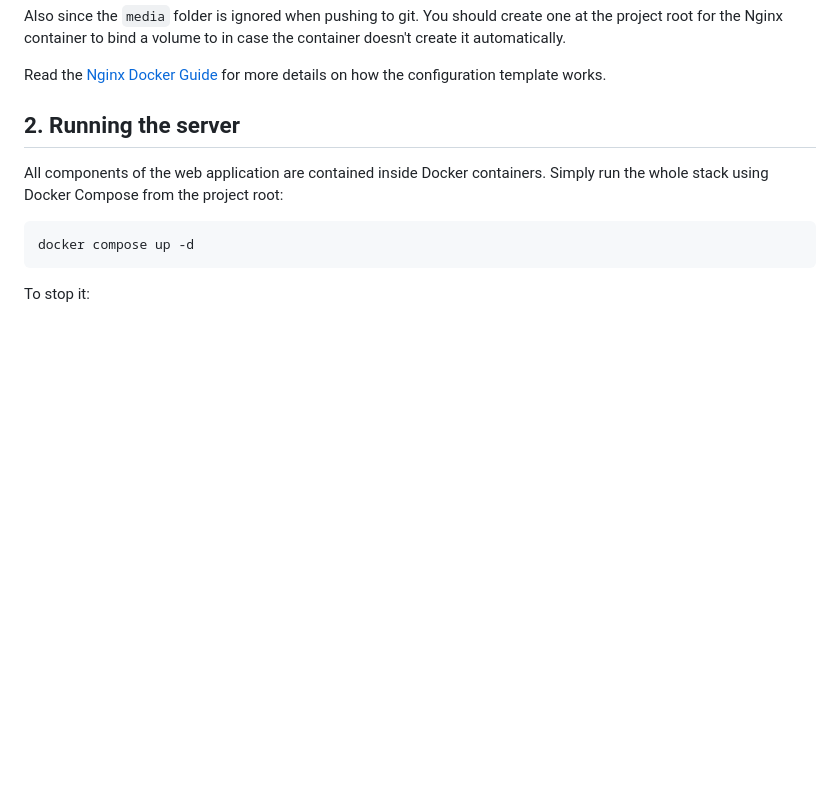
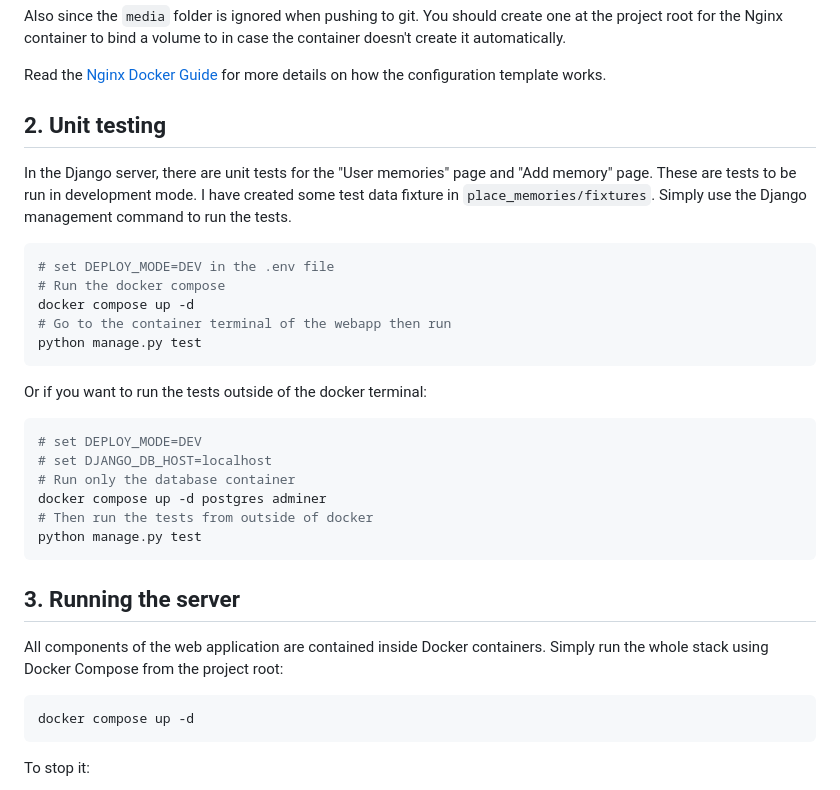
Before and after one commit to nvakiet/PlacesRemember, a Markdown page: README.md, the part around the change. GitHub-like rendering; blank space fills up the shorter version.

````diff
--- a/README.md
+++ b/README.md
@@ -65,7 +65,29 @@ Also since the `media` folder is ignored when pushing to git. You should create
 
 Read the [Nginx Docker Guide](https://hub.docker.com/_/nginx) for more details on how the configuration template works.
 
-## 2. Running the server
+## 2. Unit testing
+In the Django server, there are unit tests for the "User memories" page and "Add memory" page. These are tests to be run in development mode. I have created some test data fixture in `place_memories/fixtures`. Simply use the Django management command to run the tests.
+
+```bash
+# set DEPLOY_MODE=DEV in the .env file
+# Run the docker compose
+docker compose up -d
+# Go to the container terminal of the webapp then run
+python manage.py test
+```
+
+Or if you want to run the tests outside of the docker terminal:
+
+```bash
+# set DEPLOY_MODE=DEV
+# set DJANGO_DB_HOST=localhost
+# Run only the database container
+docker compose up -d postgres adminer
+# Then run the tests from outside of docker
+python manage.py test
+```
+
+## 3. Running the server
 All components of the web application are contained inside Docker containers. Simply run the whole stack using Docker Compose from the project root:
 
 ```
````
